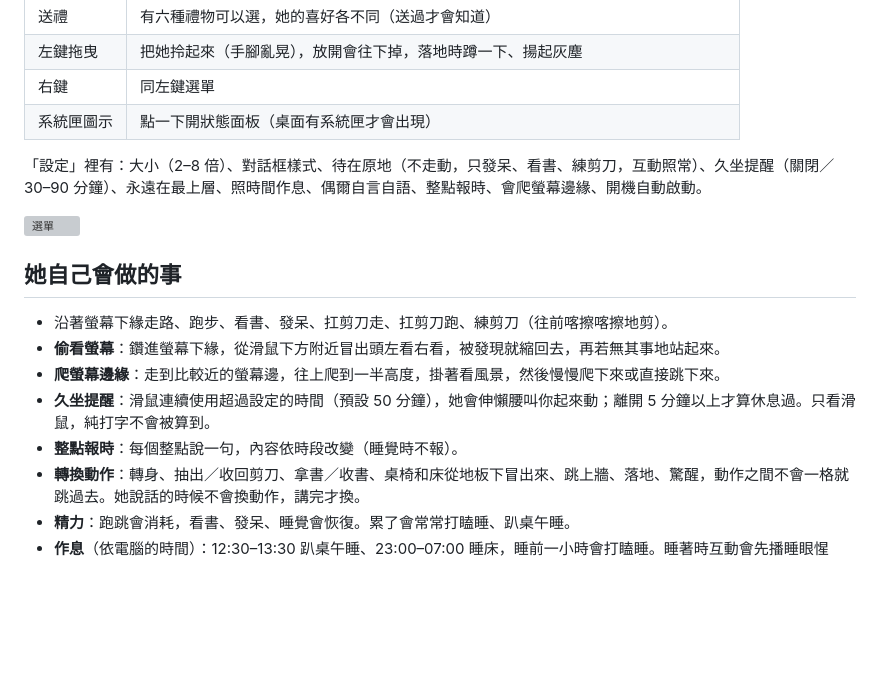
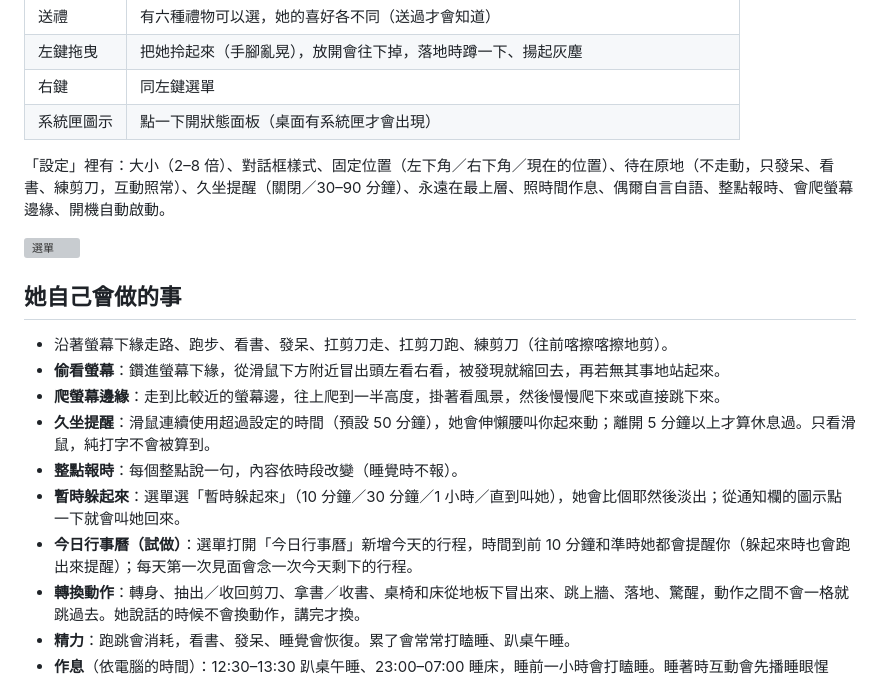
Before and after one commit to Patric891228/chisa-desktop-pet, a Markdown page: README.md, the part around the change. Rendered like a GitHub page; blank space fills up the shorter version; grey boxes are pictures that could not be loaded.

Commit message:
新增固定位置、暫時躲起來（比耶淡出，從通知欄叫回）、今日行事曆（試做）
Co-Authored-By: Claude Opus 5.5 <noreply@anthropic.com>
Claude-Session: https://claude.ai/code/session_01KCe1mmhNZTDWYQDE34u7MN

```diff
--- a/README.md
+++ b/README.md
@@ -29,7 +29,7 @@
 | 右鍵 | 同左鍵選單 |
 | 系統匣圖示 | 點一下開狀態面板（桌面有系統匣才會出現） |
 
-「設定」裡有：大小（2–8 倍）、對話框樣式、待在原地（不走動，只發呆、看書、練剪刀，互動照常）、久坐提醒（關閉／30–90 分鐘）、永遠在最上層、照時間作息、偶爾自言自語、整點報時、會爬螢幕邊緣、開機自動啟動。
+「設定」裡有：大小（2–8 倍）、對話框樣式、固定位置（左下角／右下角／現在的位置）、待在原地（不走動，只發呆、看書、練剪刀，互動照常）、久坐提醒（關閉／30–90 分鐘）、永遠在最上層、照時間作息、偶爾自言自語、整點報時、會爬螢幕邊緣、開機自動啟動。
 
 ![選單](docs/menu_preview.png)
 
@@ -40,6 +40,8 @@
 - **爬螢幕邊緣**：走到比較近的螢幕邊，往上爬到一半高度，掛著看風景，然後慢慢爬下來或直接跳下來。
 - **久坐提醒**：滑鼠連續使用超過設定的時間（預設 50 分鐘），她會伸懶腰叫你起來動；離開 5 分鐘以上才算休息過。只看滑鼠，純打字不會被算到。
 - **整點報時**：每個整點說一句，內容依時段改變（睡覺時不報）。
+- **暫時躲起來**：選單選「暫時躲起來」（10 分鐘／30 分鐘／1 小時／直到叫她），她會比個耶然後淡出；從通知欄的圖示點一下就會叫她回來。
+- **今日行事曆（試做）**：選單打開「今日行事曆」新增今天的行程，時間到前 10 分鐘和準時她都會提醒你（躲起來時也會跑出來提醒）；每天第一次見面會念一次今天剩下的行程。
 - **轉換動作**：轉身、抽出／收回剪刀、拿書／收書、桌椅和床從地板下冒出來、跳上牆、落地、驚醒，動作之間不會一格就跳過去。她說話的時候不會換動作，講完才換。
 - **精力**：跑跳會消耗，看書、發呆、睡覺會恢復。累了會常常打瞌睡、趴桌午睡。
 - **作息**（依電腦的時間）：12:30–13:30 趴桌午睡、23:00–07:00 睡床，睡前一小時會打瞌睡。睡著時互動會先播睡眼惺忪，5 分鐘沒理又回去睡。
```
Also changed, not shown: assets/peace.png (added), 4 other files.
